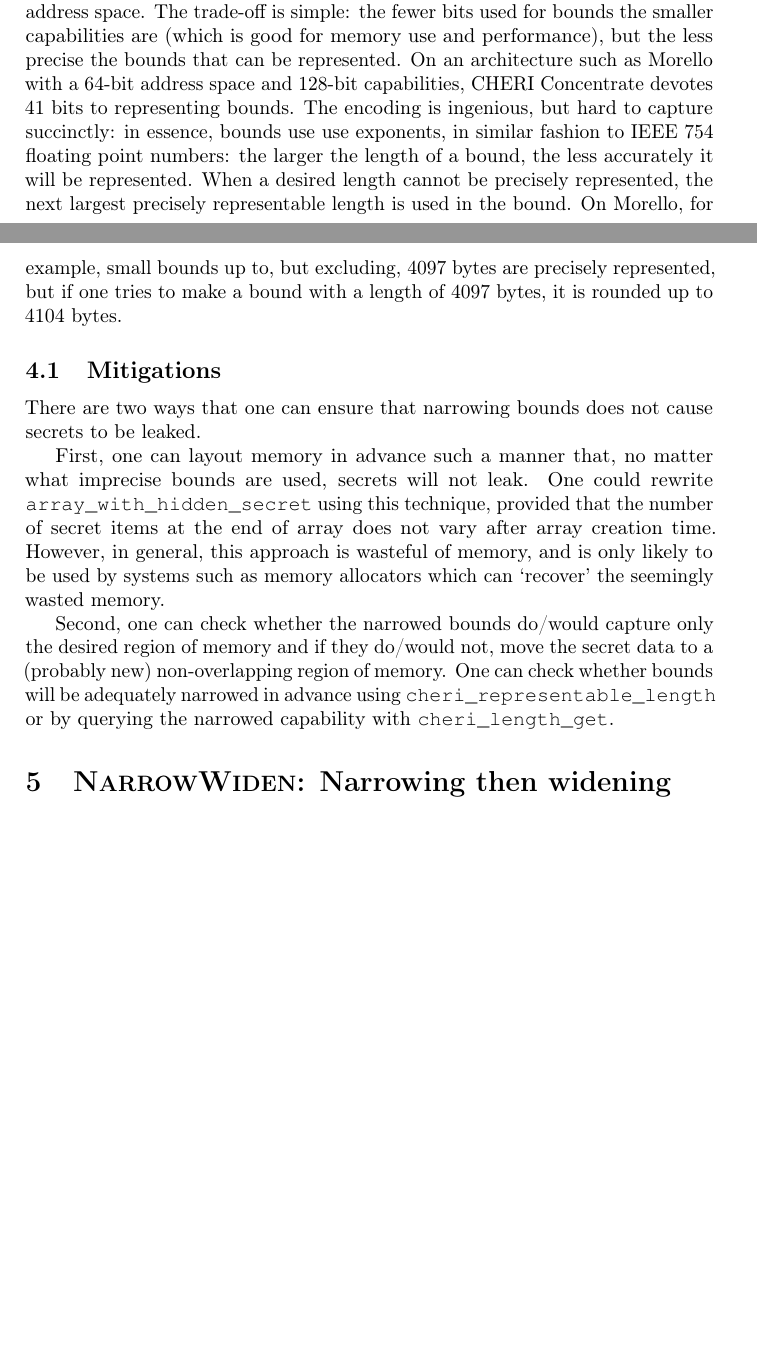
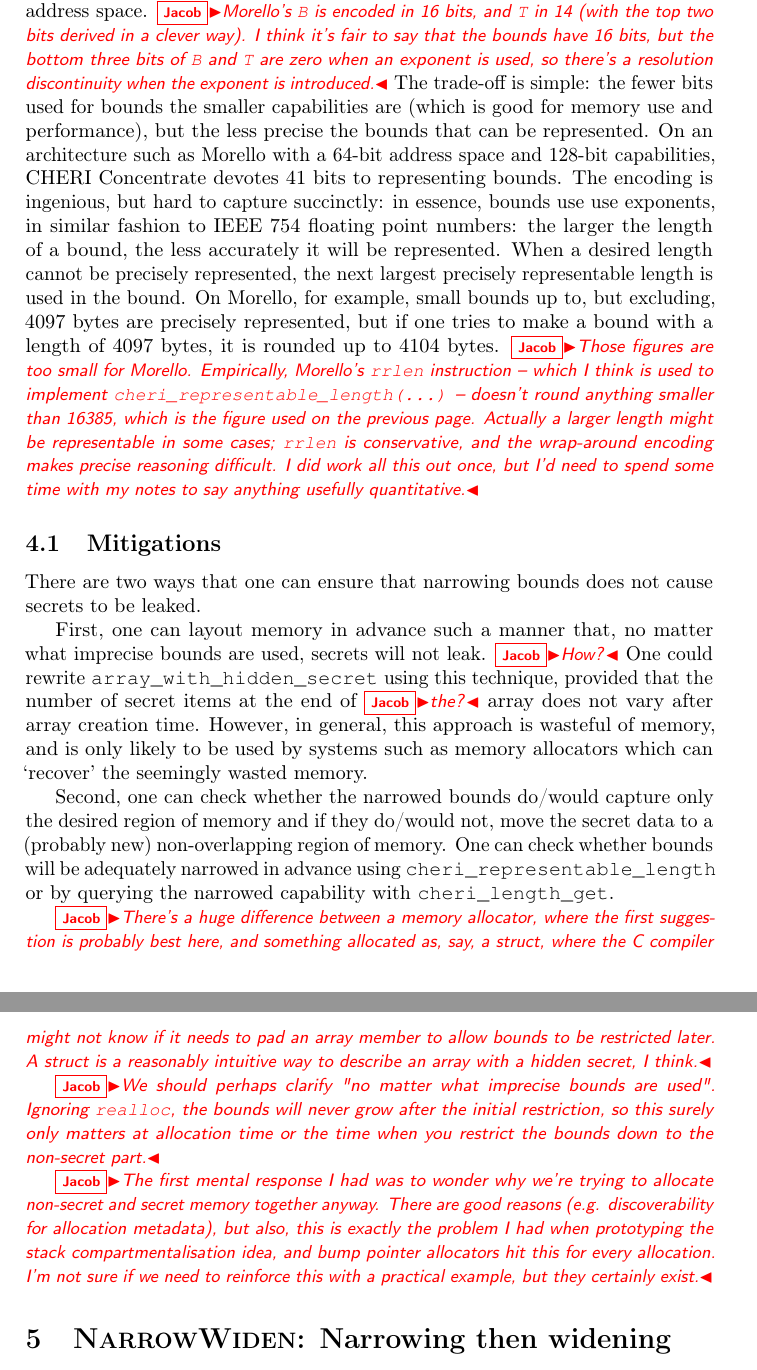
Before and after one commit to capablevms/cheri_misidioms, a LaTeX document (cheri_misidioms.ltx): two parts of pages 4 and 5 of 6 before the commit and two parts of pages 5 and 6 of 7 after it, joined at a grey line, cut at the place of the change, the shorter picture padded with empty space. Compiled offline with pdfLaTeX.

Commit message:
Add a few comments.

```diff
--- a/cheri_misidioms.ltx
+++ b/cheri_misidioms.ltx
@@ -260,7 +282,13 @@ being leaked. \laurie{mention cheri\_bounds\_set\_exact}
 The underlying issue is that modern CHERI systems use `CHERI
 Concentrate'~\cite{woodruff19chericoncentrate}, an approach to representing
 bounds that requires relatively few bits: for example Morello's capabilities
-have 18 bits to express the bounds for a 64-bit address space. The trade-off is
+have 18 bits to express the bounds for a 64-bit address space.
+\jacob{Morello's \texttt{B} is encoded in 16 bits, and \texttt{T} in 14 (with
+the top two bits derived in a clever way). I think it's fair to say that the
+bounds have 16 bits, but the bottom three bits of \texttt{B} and \texttt{T} are
+zero when an exponent is used, so there's a resolution discontinuity when the
+exponent is introduced.}
+The trade-off is
 simple: the fewer bits used for bounds the smaller capabilities are (which is
 good for memory use and performance), but the less precise the bounds that can
 be represented. On an architecture such as Morello with a 64-bit address space
@@ -273,6 +301,14 @@ largest precisely representable length is used in the bound. On Morello, for
 example, small bounds up to, but excluding, 4097 bytes are precisely
 represented, but if one tries to make a bound with a length of 4097 bytes, it
 is rounded up to 4104 bytes.
+\jacob{Those figures are too small for Morello. Empirically, Morello's
+\texttt{rrlen} instruction -- which I think is used to implement
+\texttt{cheri\_representable\_length(...)} -- doesn't round anything smaller
+than 16385, which is the figure used on the previous page. Actually a larger
+length might be representable in some cases; \texttt{rrlen} is conservative, and
+the wrap-around encoding makes precise reasoning difficult. I did work all this
+out once, but I'd need to spend some time with my notes to say anything usefully
+quantitative.}
 
 
 \subsection{Mitigations}
@@ -281,9 +317,9 @@ There are two ways that one can ensure that narrowing bounds does not cause
 secrets to be leaked.
 
 First, one can layout memory in advance such a manner that, no matter what
-imprecise bounds are used, secrets will not leak. One could rewrite
+imprecise bounds are used, secrets will not leak. \jacob{How?} One could rewrite
 \texttt{array\_with\_hidden\_secret} using this technique, provided that the
-number of secret items at the end of array does not vary after array creation
+number of secret items at the end of \jacob{the?} array does not vary after array creation
 time. However, in general, this approach is wasteful of memory, and is only
 likely to be used by systems such as memory allocators which can `recover' the
 seemingly wasted memory.
@@ -294,6 +330,24 @@ desired region of memory and if they do/would not, move the secret data to a
 will be adequately narrowed in advance using
 \texttt{cheri\_representable\_length} or by querying the narrowed capability
 with \texttt{cheri\_length\_get}.
+
+\jacob{There's a huge difference between a memory allocator, where the first
+suggestion is probably best here, and something allocated as, say, a struct,
+where the C compiler might not know if it needs to pad an array member to allow
+bounds to be restricted later. A struct is a reasonably intuitive way to
+describe an array with a hidden secret, I think.}
+
+\jacob{We should perhaps clarify "no matter what imprecise bounds are used".
+Ignoring \texttt{realloc}, the bounds will never grow after the initial
+restriction, so this surely only matters at allocation time or the time when you
+restrict the bounds down to the non-secret part.}
+
+\jacob{The first mental response I had was to wonder why we're trying to
+allocate non-secret and secret memory together anyway. There are good reasons
+(e.g. discoverability for allocation metadata), but also, this is exactly the
+problem I had when prototyping the stack compartmentalisation idea, and bump
+pointer allocators hit this for every allocation. I'm not sure if we need to
+reinforce this with a practical example, but they certainly exist.}
 
 
 \section{\narrowwiden: Narrowing then widening}
```
Also changed, not shown: cheri_misidioms.ltx (33 more changed lines).
